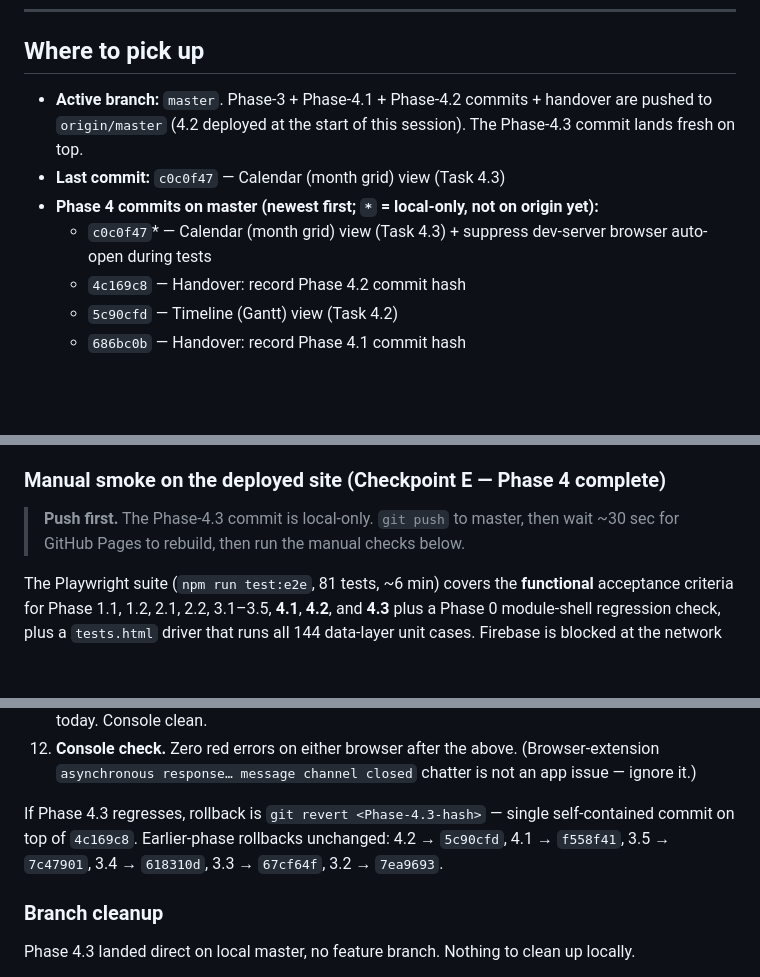
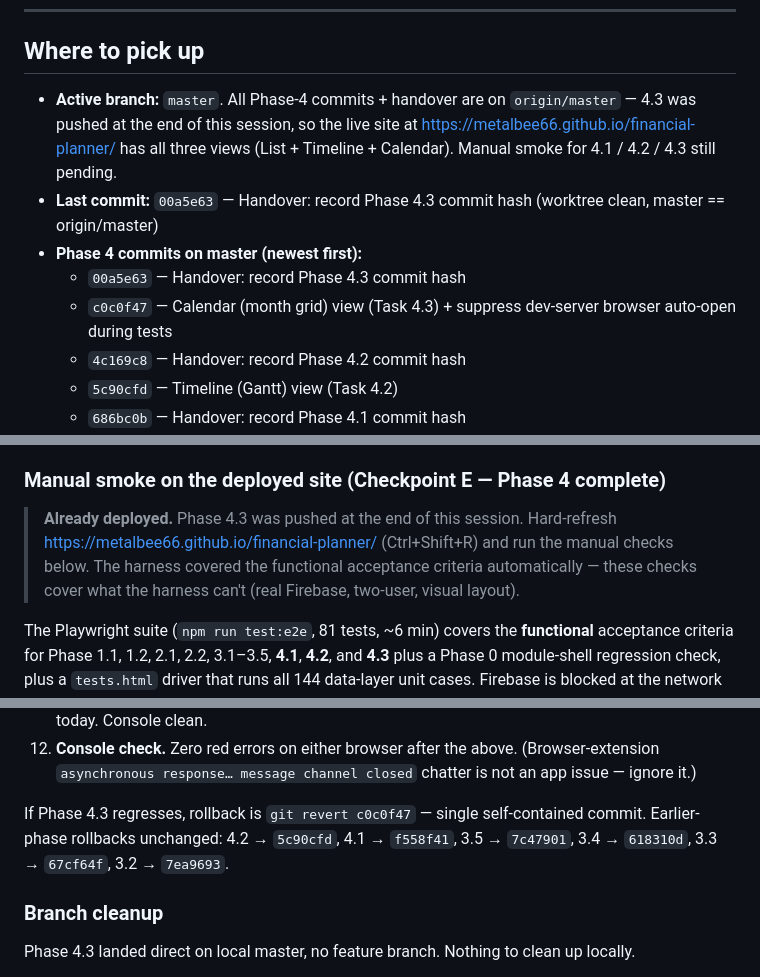
Before and after one commit to metalbee66/financial-planner, a Markdown page: HANDOVER.md, 3 parts joined by grey strips. Rendered like a GitHub page; blank space fills up the shorter version.

Commit message:
Handover: Phase 4 complete + pushed to master
Refreshes the post-push state:
- Drop the local-only marker on c0c0f47 now that 4.3 is on origin.
- Clear the "Push first" preamble before the Checkpoint E manual smoke.
- Inline the Phase 4.3 revert hash so rollback instructions don't ask
  the reader to look it up.

Co-Authored-By: Claude Opus 4.7 (1M context) <noreply@anthropic.com>

```diff
--- a/HANDOVER.md
+++ b/HANDOVER.md
@@ -215,10 +215,11 @@ The much larger v2.0.0 backlog (Projects module: CRUD, views, notifications, AI,
 
 ## Where to pick up
 
-- **Active branch:** `master`. Phase-3 + Phase-4.1 + Phase-4.2 commits + handover are pushed to `origin/master` (4.2 deployed at the start of this session). The Phase-4.3 commit lands fresh on top.
-- **Last commit:** `c0c0f47` — Calendar (month grid) view (Task 4.3)
-- **Phase 4 commits on master (newest first; `*` = local-only, not on origin yet):**
-  - `c0c0f47`* — Calendar (month grid) view (Task 4.3) + suppress dev-server browser auto-open during tests
+- **Active branch:** `master`. All Phase-4 commits + handover are on `origin/master` — 4.3 was pushed at the end of this session, so the live site at https://metalbee66.github.io/financial-planner/ has all three views (List + Timeline + Calendar). Manual smoke for 4.1 / 4.2 / 4.3 still pending.
+- **Last commit:** `00a5e63` — Handover: record Phase 4.3 commit hash (worktree clean, master == origin/master)
+- **Phase 4 commits on master (newest first):**
+  - `00a5e63` — Handover: record Phase 4.3 commit hash
+  - `c0c0f47` — Calendar (month grid) view (Task 4.3) + suppress dev-server browser auto-open during tests
   - `4c169c8` — Handover: record Phase 4.2 commit hash
   - `5c90cfd` — Timeline (Gantt) view (Task 4.2)
   - `686bc0b` — Handover: record Phase 4.1 commit hash
@@ -247,7 +248,7 @@ The much larger v2.0.0 backlog (Projects module: CRUD, views, notifications, AI,
 
 ### Manual smoke on the deployed site (Checkpoint E — Phase 4 complete)
 
-> **Push first.** The Phase-4.3 commit is local-only. `git push` to master, then wait ~30 sec for GitHub Pages to rebuild, then run the manual checks below.
+> **Already deployed.** Phase 4.3 was pushed at the end of this session. Hard-refresh https://metalbee66.github.io/financial-planner/ (Ctrl+Shift+R) and run the manual checks below. The harness covered the functional acceptance criteria automatically — these checks cover what the harness can't (real Firebase, two-user, visual layout).
 
 The Playwright suite (`npm run test:e2e`, 81 tests, ~6 min) covers the **functional** acceptance criteria for Phase 1.1, 1.2, 2.1, 2.2, 3.1–3.5, **4.1**, **4.2**, and **4.3** plus a Phase 0 module-shell regression check, plus a `tests.html` driver that runs all 144 data-layer unit cases. Firebase is blocked at the network layer in tests so they run hermetically against localStorage.
 
@@ -266,7 +267,7 @@ What the harness **doesn't** cover (verify manually on https://metalbee66.github
 11. **Calendar view (Phase 4.3).** Same project. Switch to `Calendar` → month grid for the current month, weekday header Mon..Sun, today's cell highlighted. **Pills**: a single-day task shows one full pill on its `dueDate`; a multi-day task shows a faded italic pill on `startDate` and a full pill on `dueDate`. **Click pill** → task panel opens. **Click a day cell (avoid pills)** → a popover appears top-right of the grid listing every task that day with `Due` / `Start` chips; click a task there → panel opens. **Prev / Next** arrows navigate months and update the header label; **Today** snaps back. Add tasks across this month, next month, and 2 months ahead → all three appear when navigated to. Switch to a different project → view resets to `List` and calendar month resets to today. Console clean.
 12. **Console check.** Zero red errors on either browser after the above. (Browser-extension `asynchronous response… message channel closed` chatter is not an app issue — ignore it.)
 
-If Phase 4.3 regresses, rollback is `git revert <Phase-4.3-hash>` — single self-contained commit on top of `4c169c8`. Earlier-phase rollbacks unchanged: 4.2 → `5c90cfd`, 4.1 → `f558f41`, 3.5 → `7c47901`, 3.4 → `618310d`, 3.3 → `67cf64f`, 3.2 → `7ea9693`.
+If Phase 4.3 regresses, rollback is `git revert c0c0f47` — single self-contained commit. Earlier-phase rollbacks unchanged: 4.2 → `5c90cfd`, 4.1 → `f558f41`, 3.5 → `7c47901`, 3.4 → `618310d`, 3.3 → `67cf64f`, 3.2 → `7ea9693`.
 
 ### Branch cleanup
 
```
